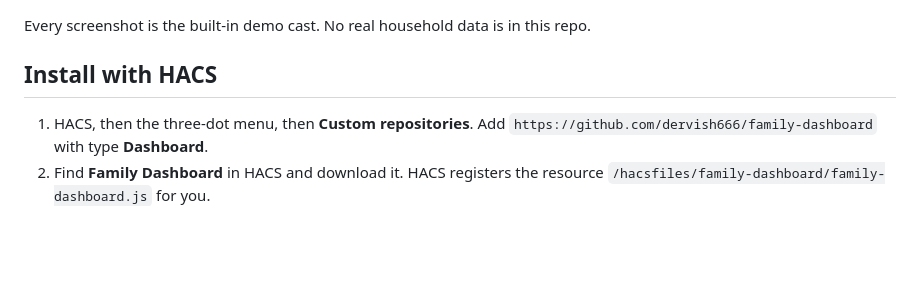
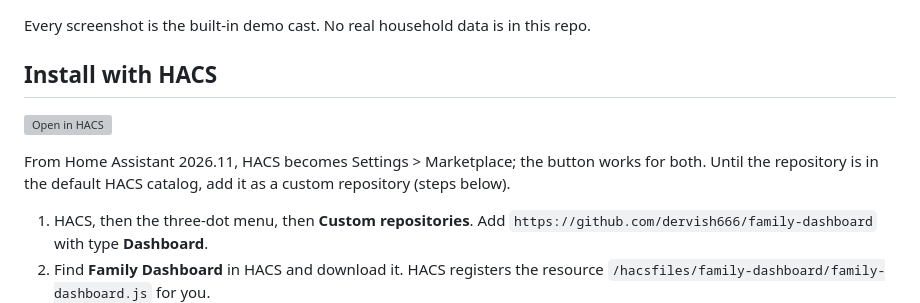
Before and after one commit to dervish666/family-dashboard, a Markdown page: README.md, the part around the change. Drawn GitHub-style; blank space fills up the shorter version; grey boxes are pictures that could not be loaded.

Commit message:
README: Open in HACS button, custom repository note
Adds the My Home Assistant hacs_repository badge under Install with HACS.
From Home Assistant 2026.11 HACS becomes Settings > Marketplace and the
hacs_repository redirect forwards to marketplace_repository, so one button
covers both. Until the repository is in the default catalog it is still
added as a custom repository; docs/01-any-tablet.md now says so too.

Claude-Session: https://claude.ai/code/session_01XBo4gu59zE92bjKgEVjLr6

```diff
--- a/README.md
+++ b/README.md
@@ -20,6 +20,11 @@ weather entity, goes to sleep at night and throws a party on birthdays and the b
 Every screenshot is the built-in demo cast. No real household data is in this repo.
 
 ## Install with HACS
+
+[![Open in HACS](https://my.home-assistant.io/badges/hacs_repository.svg)](https://my.home-assistant.io/redirect/hacs_repository/?owner=dervish666&repository=family-dashboard&category=plugin)
+
+From Home Assistant 2026.11, HACS becomes Settings > Marketplace; the button works for both.
+Until the repository is in the default HACS catalog, add it as a custom repository (steps below).
 
 1. HACS, then the three-dot menu, then **Custom repositories**. Add
    `https://github.com/dervish666/family-dashboard` with type **Dashboard**.
```
Also changed, not shown: docs/01-any-tablet.md (+1 -1 lines).
